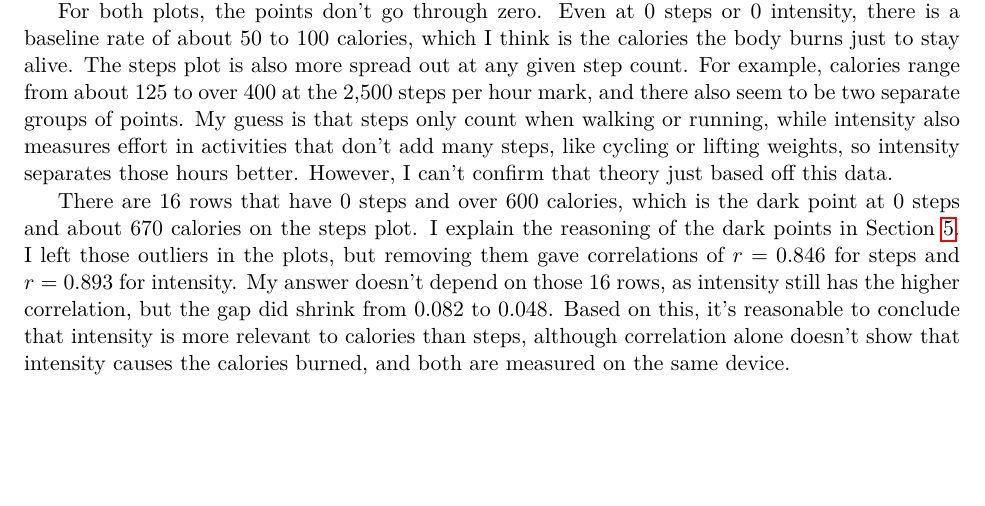
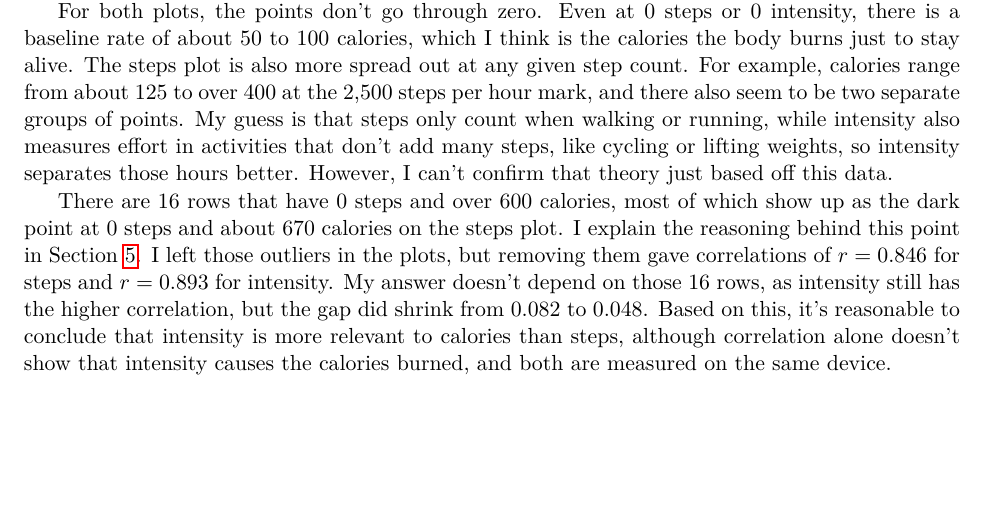
Before and after one commit to LukasAnell/cs24200-project2, a LaTeX document (report/report.tex): part of page 7 of 13, cut so that both start at the same text. Compiled offline with pdfLaTeX.

Commit message:
One last wording fix

```diff
--- a/report/report.tex
+++ b/report/report.tex
@@ -164,8 +164,8 @@ For example, calories range from about 125 to over 400 at the 2,500 steps per ho
 My guess is that steps only count when walking or running, while intensity also measures effort in activities that don't add many steps, like cycling or lifting weights, so intensity separates those hours better.
 However, I can't confirm that theory just based off this data.
 
-There are 16 rows that have 0 steps and over 600 calories, which is the dark point at 0 steps and about 670 calories on the steps plot.
-I explain the reasoning of the dark points in Section~\ref{sec:reflection}.
+There are 16 rows that have 0 steps and over 600 calories, most of which show up as the dark point at 0 steps and about 670 calories on the steps plot.
+I explain the reasoning behind this point in Section~\ref{sec:reflection}.
 I left those outliers in the plots, but removing them gave correlations of $r = 0.846$ for steps and $r = 0.893$ for intensity.
 My answer doesn't depend on those 16 rows, as intensity still has the higher correlation, but the gap did shrink from 0.082 to 0.048.
 Based on this, it's reasonable to conclude that intensity is more relevant to calories than steps, although correlation alone doesn't show that intensity causes the calories burned, and both are measured on the same device.
```
